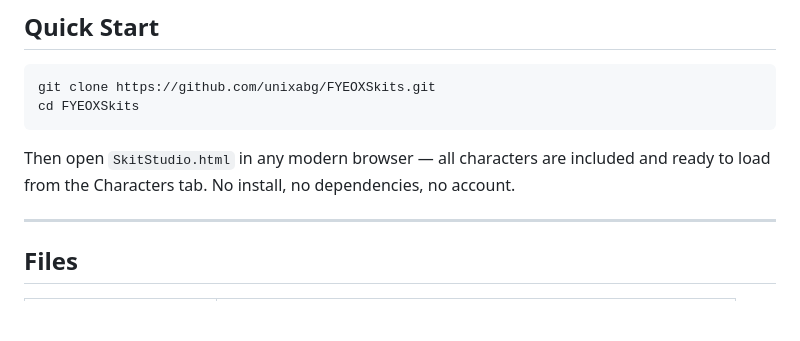
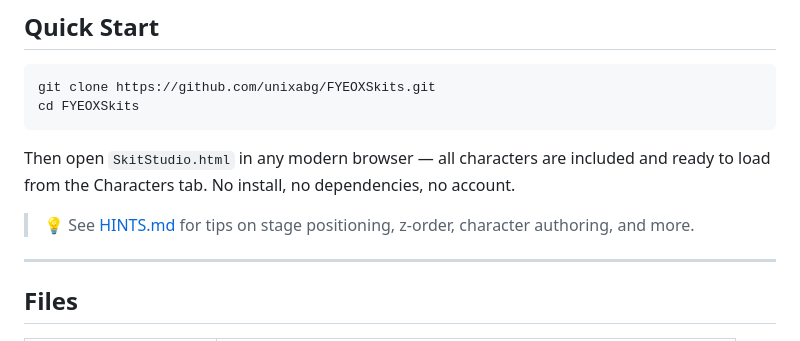
Before and after one commit to unixabg/FYEOXSkits, a Markdown page: README.md, the part around the change. Rendered like a GitHub page; blank space fills up the shorter version.

Commit message:
Add HINTS.md and reference for it in README.md.

````diff
--- a/README.md
+++ b/README.md
@@ -18,6 +18,8 @@ cd FYEOXSkits
 ```
 
 Then open `SkitStudio.html` in any modern browser — all characters are included and ready to load from the Characters tab. No install, no dependencies, no account.
+
+> 💡 See [HINTS.md](HINTS.md) for tips on stage positioning, z-order, character authoring, and more.
 
 ---
 
````
Also changed, not shown: HINTS.md (added, +159 -0 lines).
